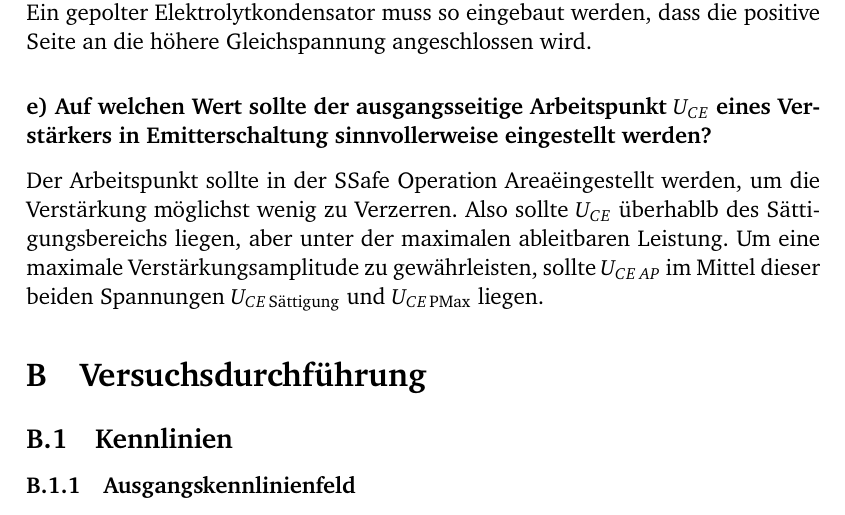
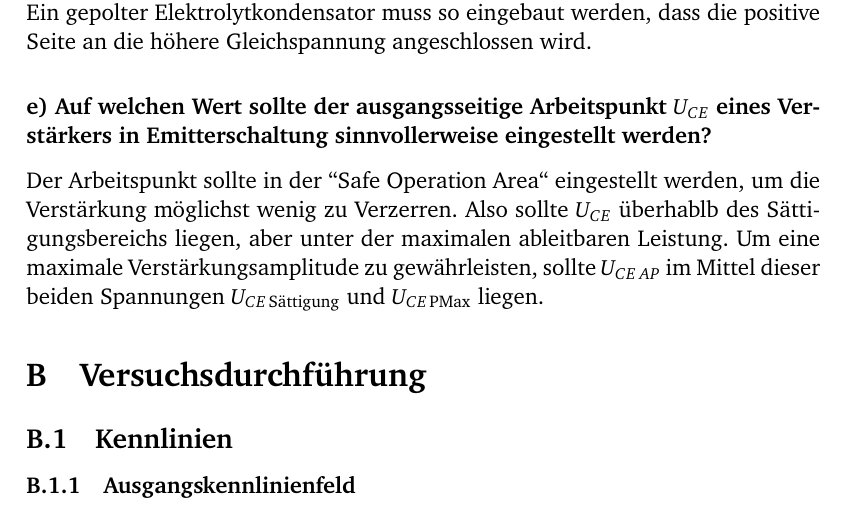
Before and after one commit to GeneralBombe/ProtokollBipolartransistor, a LaTeX document (template.tex): part of page 2 of 17, cut so that both start at the same text. Compiled offline with pdfLaTeX.

Commit message:
Gänscefuüßchen

```diff
--- a/template.tex
+++ b/template.tex
@@ -115,7 +115,7 @@ Ein gepolter Elektrolytkondensator muss so eingebaut werden, dass die positive S
 
 \paragraph{e) Auf welchen Wert sollte der ausgangsseitige Arbeitspunkt $U_{CE}$ eines Verstärkers in Emitterschaltung sinnvollerweise eingestellt werden? }
 
-Der Arbeitspunkt sollte in der "Safe Operation Area" eingestellt werden, um die Verstärkung möglichst wenig zu Verzerren. Also sollte $U_{CE}$ überhablb des Sättigungsbereichs liegen, aber unter der maximalen ableitbaren Leistung.
+Der Arbeitspunkt sollte in der ``Safe Operation Area`` eingestellt werden, um die Verstärkung möglichst wenig zu Verzerren. Also sollte $U_{CE}$ überhablb des Sättigungsbereichs liegen, aber unter der maximalen ableitbaren Leistung.
 Um eine maximale Verstärkungsamplitude zu gewährleisten, sollte $U_{CE\,AP}$ im Mittel dieser beiden Spannungen $U_{CE\,\text{Sättigung}}$ und $U_{CE\,\text{PMax}}$ liegen.
 
 
```
